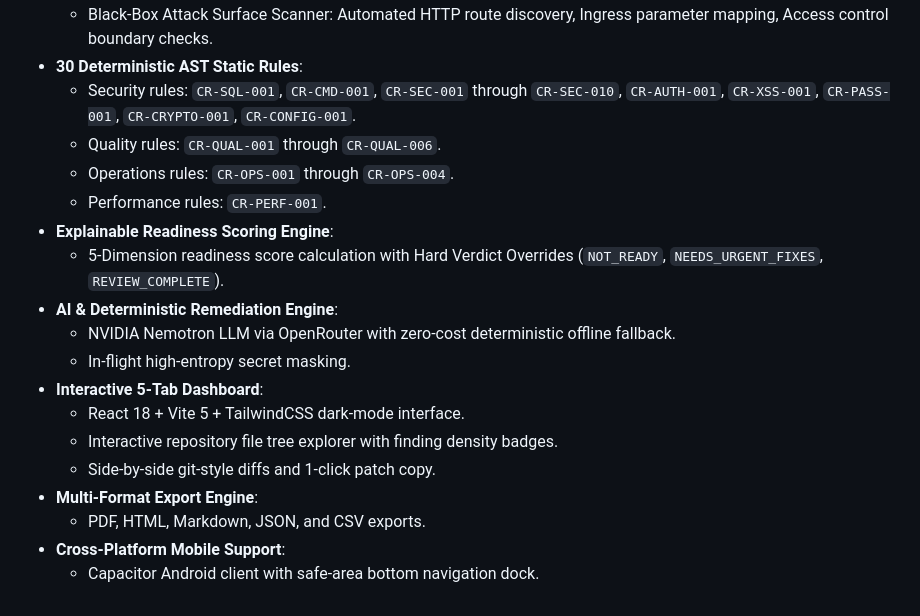
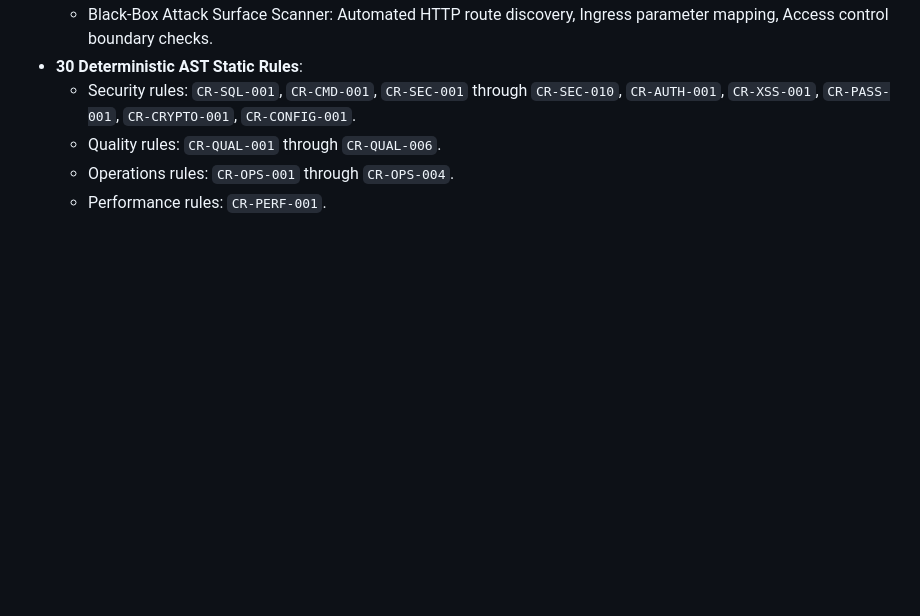
Before and after one commit to Codewithjainam7/Codexa, a Markdown page: docs/CHANGELOG.md, the part around one of its changes. GitHub-like rendering; blank space fills up the shorter version.

```diff
--- a/docs/CHANGELOG.md
+++ b/docs/CHANGELOG.md
@@ -58,16 +84,3 @@ All notable changes to the Codexa Code Security & Production Readiness Platform
   - Quality rules: `CR-QUAL-001` through `CR-QUAL-006`.
   - Operations rules: `CR-OPS-001` through `CR-OPS-004`.
   - Performance rules: `CR-PERF-001`.
-- **Explainable Readiness Scoring Engine**:
-  - 5-Dimension readiness score calculation with Hard Verdict Overrides (`NOT_READY`, `NEEDS_URGENT_FIXES`, `REVIEW_COMPLETE`).
-- **AI & Deterministic Remediation Engine**:
-  - NVIDIA Nemotron LLM via OpenRouter with zero-cost deterministic offline fallback.
-  - In-flight high-entropy secret masking.
-- **Interactive 5-Tab Dashboard**:
-  - React 18 + Vite 5 + TailwindCSS dark-mode interface.
-  - Interactive repository file tree explorer with finding density badges.
-  - Side-by-side git-style diffs and 1-click patch copy.
-- **Multi-Format Export Engine**:
-  - PDF, HTML, Markdown, JSON, and CSV exports.
-- **Cross-Platform Mobile Support**:
-  - Capacitor Android client with safe-area bottom navigation dock.
```
Also changed, not shown: other parts of docs/CHANGELOG.md (+26 -0 lines).
